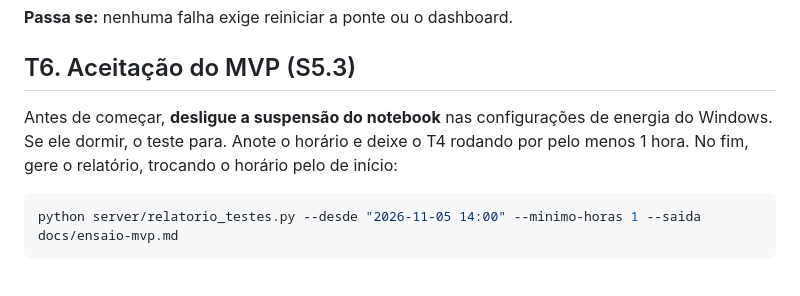
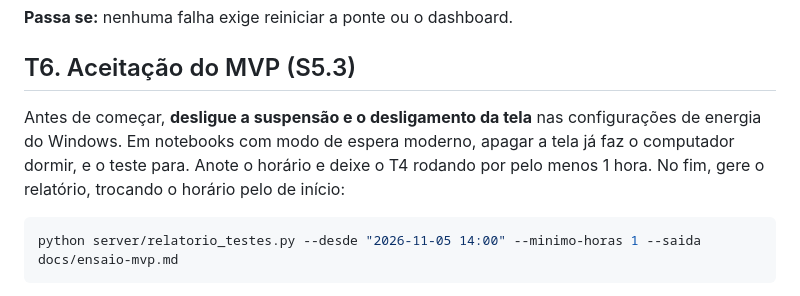
Before and after one commit to thiolicam/cubesat-lora-estacaoterrena, a Markdown page: TESTMVP.md, the part around the change. GitHub-like rendering.

````diff
--- a/TESTMVP.md
+++ b/TESTMVP.md
@@ -102,7 +102,7 @@ Com o T4 rodando:
 
 ## T6. Aceitação do MVP (S5.3)
 
-Antes de começar, **desligue a suspensão do notebook** nas configurações de energia do Windows. Se ele dormir, o teste para. Anote o horário e deixe o T4 rodando por pelo menos 1 hora. No fim, gere o relatório, trocando o horário pelo de início:
+Antes de começar, **desligue a suspensão e o desligamento da tela** nas configurações de energia do Windows. Em notebooks com modo de espera moderno, apagar a tela já faz o computador dormir, e o teste para. Anote o horário e deixe o T4 rodando por pelo menos 1 hora. No fim, gere o relatório, trocando o horário pelo de início:
 
 ```bash
 python server/relatorio_testes.py --desde "2026-11-05 14:00" --minimo-horas 1 --saida docs/ensaio-mvp.md
````
Also changed, not shown: README.md (+3 -0 lines).
